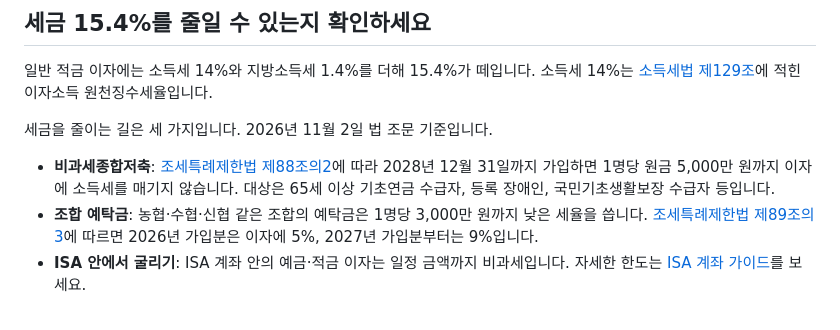
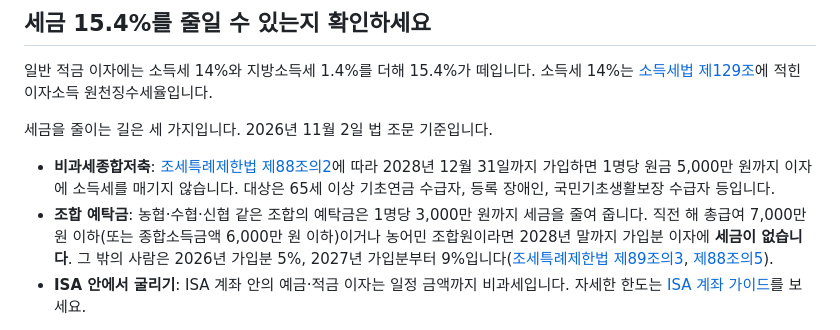
Before and after one commit to micky923-hub/my-blog, a Markdown page: posts/2026-installment-savings-interest-guide.md, the part around one of its changes. GitHub-like rendering.

Commit message:
적금 이자 글: 조합 예탁금 2026~2028 비과세 대상(총급여 7천만 원 이하 등) 반영, 예금자보호 링크 깨짐 수정
Co-Authored-By: Claude Opus 5.5 <noreply@anthropic.com>
Claude-Session: https://claude.ai/code/session_01JihgYNmvCKMUFpAMTH24sk

```diff
--- a/posts/2026-installment-savings-interest-guide.md
+++ b/posts/2026-installment-savings-interest-guide.md
@@ -109,7 +109,7 @@ image: https://images.unsplash.com/photo-1499750310107-5fef28a66643?w=800&h=400&
 세금을 줄이는 길은 세 가지입니다. 2026년 11월 2일 법 조문 기준입니다.
 
 - **비과세종합저축**: [조세특례제한법 제88조의2](https://www.law.go.kr/법령/조세특례제한법/제88조의2)에 따라 2028년 12월 31일까지 가입하면 1명당 원금 5,000만 원까지 이자에 소득세를 매기지 않습니다. 대상은 65세 이상 기초연금 수급자, 등록 장애인, 국민기초생활보장 수급자 등입니다.
-- **조합 예탁금**: 농협·수협·신협 같은 조합의 예탁금은 1명당 3,000만 원까지 낮은 세율을 씁니다. [조세특례제한법 제89조의3](https://www.law.go.kr/법령/조세특례제한법/제89조의3)에 따르면 2026년 가입분은 이자에 5%, 2027년 가입분부터는 9%입니다.
+- **조합 예탁금**: 농협·수협·신협 같은 조합의 예탁금은 1명당 3,000만 원까지 세금을 줄여 줍니다. 직전 해 총급여 7,000만 원 이하(또는 종합소득금액 6,000만 원 이하)이거나 농어민 조합원이라면 2028년 말까지 가입분 이자에 **세금이 없습니다**. 그 밖의 사람은 2026년 가입분 5%, 2027년 가입분부터 9%입니다([조세특례제한법 제89조의3](https://www.law.go.kr/법령/조세특례제한법/제89조의3), [제88조의5](https://www.law.go.kr/법령/조세특례제한법/제88조의5)).
 - **ISA 안에서 굴리기**: ISA 계좌 안의 예금·적금 이자는 일정 금액까지 비과세입니다. 자세한 한도는 [ISA 계좌 가이드](/posts/2026-isa-account-guide.html)를 보세요.
 
 비과세가 되면 월 50만 원, 연 4%, 12개월 적금의 이자는 13만 원을 그대로 받습니다. 일반 과세보다 2만 20원을 더 받는 셈입니다.
```
Also changed, not shown: other parts of posts/2026-installment-savings-interest-guide.md (+1 -1 lines).
